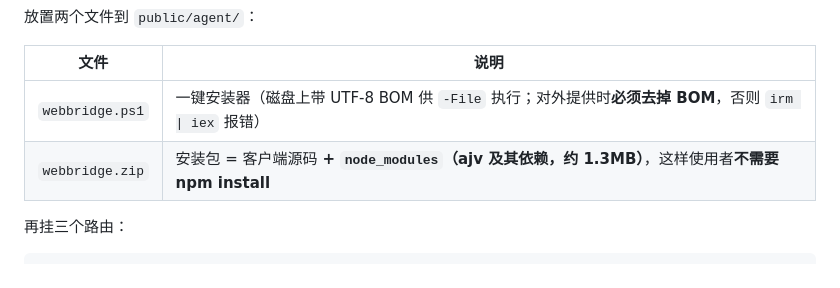
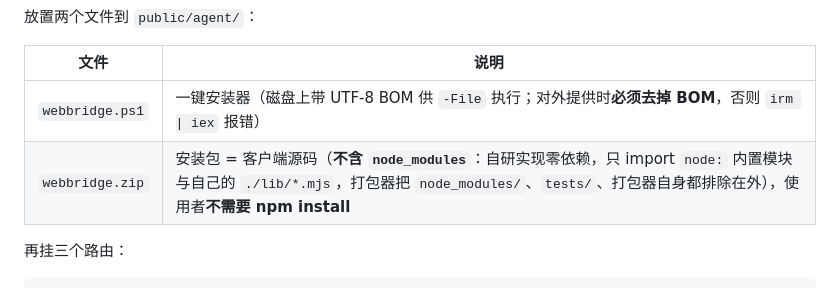
Before and after one commit to mengyunqwq/dsh-webtokens-lite, a Markdown page: docs/relay-side.md, the part around the change. GitHub-like rendering.

```diff
--- a/docs/relay-side.md
+++ b/docs/relay-side.md
@@ -125,7 +125,7 @@ dispatch(deviceId, { name: 'web_prompt', args: { body } }, { timeoutMs: 300_000
 | 文件 | 说明 |
 |---|---|
 | `webbridge.ps1` | 一键安装器（磁盘上带 UTF-8 BOM 供 `-File` 执行；对外提供时**必须去掉 BOM**，否则 `irm \| iex` 报错） |
-| `webbridge.zip` | 安装包 = 客户端源码 **+ `node_modules`（ajv 及其依赖，约 1.3MB）**，这样使用者**不需要 npm install** |
+| `webbridge.zip` | 安装包 = 客户端源码（**不含 `node_modules`**：自研实现零依赖，只 import `node:` 内置模块与自己的 `./lib/*.mjs`，打包器把 `node_modules/`、`tests/`、打包器自身都排除在外），使用者**不需要 npm install** |
 
 再挂三个路由：
 
```
Also changed, not shown: README.md (+5 -1 lines), docs/agent-install.md (+1 -1 lines).
